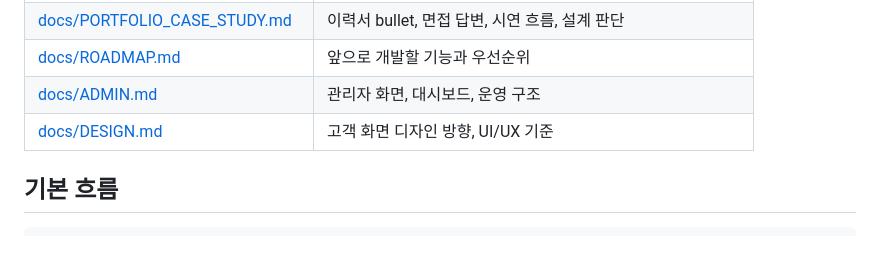
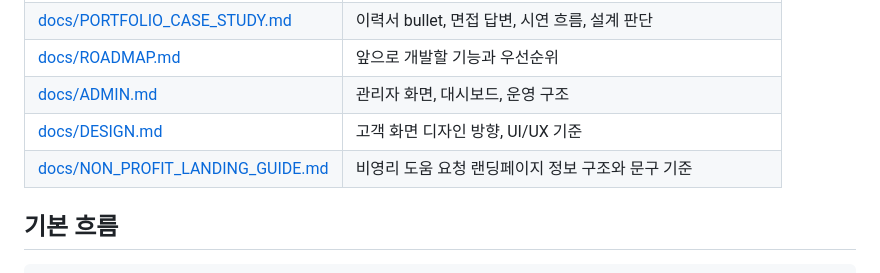
Before and after one commit to Choo97/Move-Mission-Control, a Markdown page: README.md, the part around the change. Drawn GitHub-style; blank space fills up the shorter version.

Commit message:
docs: 비영리 랜딩페이지 정보 가이드 추가
변경사항: 비영리 도움 요청 전용 랜딩페이지에 필요한 목적, 용어, 정보 구조, 제외 표현, 운영 설정 연동 기준을 문서로 정리했습니다.

이유: 디자인을 별도로 제작하더라도 서비스 성격과 사용자 안내 기준이 흔들리지 않도록 먼저 정보 설계 기준을 고정하기 위해 작성했습니다.

```diff
--- a/README.md
+++ b/README.md
@@ -121,6 +121,7 @@ OpenAPI JSON   http://localhost:8081/v3/api-docs
 | [docs/ROADMAP.md](docs/ROADMAP.md) | 앞으로 개발할 기능과 우선순위 |
 | [docs/ADMIN.md](docs/ADMIN.md) | 관리자 화면, 대시보드, 운영 구조 |
 | [docs/DESIGN.md](docs/DESIGN.md) | 고객 화면 디자인 방향, UI/UX 기준 |
+| [docs/NON_PROFIT_LANDING_GUIDE.md](docs/NON_PROFIT_LANDING_GUIDE.md) | 비영리 도움 요청 랜딩페이지 정보 구조와 문구 기준 |
 
 ## 기본 흐름
 
```
Also changed, not shown: docs/NON_PROFIT_LANDING_GUIDE.md (added, +260 -0 lines).
